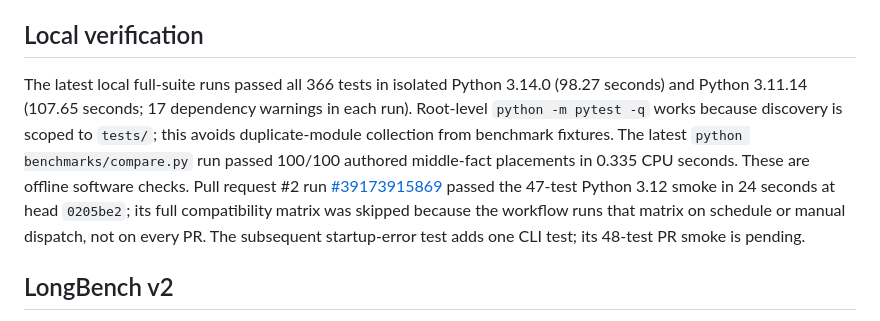
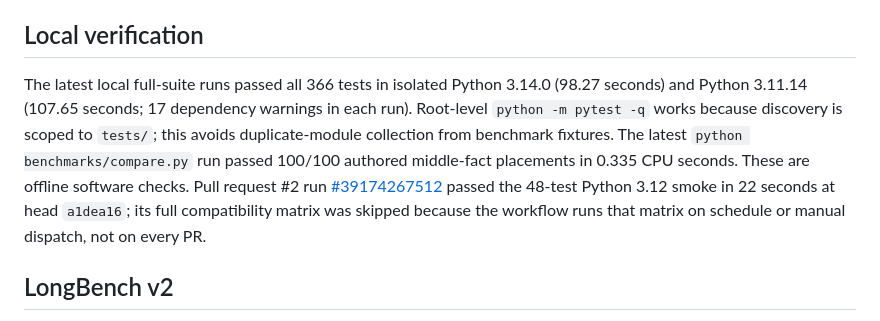
Before and after one commit to stancsz/Sift, a Markdown page: docs/evaluation.md, the part around the change. GitHub-like rendering.

Commit message:
Record expanded CLI smoke results

```diff
--- a/docs/evaluation.md
+++ b/docs/evaluation.md
@@ -4,7 +4,7 @@ Sift is still a preview. These checks show what it currently does on selected te
 
 ## Local verification
 
-The latest local full-suite runs passed all 366 tests in isolated Python 3.14.0 (98.27 seconds) and Python 3.11.14 (107.65 seconds; 17 dependency warnings in each run). Root-level `python -m pytest -q` works because discovery is scoped to `tests/`; this avoids duplicate-module collection from benchmark fixtures. The latest `python benchmarks/compare.py` run passed 100/100 authored middle-fact placements in 0.335 CPU seconds. These are offline software checks. Pull request #2 run [#39173915869](https://github.com/stancsz/sift/actions/runs/39173915869) passed the 47-test Python 3.12 smoke in 24 seconds at head `0205be2`; its full compatibility matrix was skipped because the workflow runs that matrix on schedule or manual dispatch, not on every PR. The subsequent startup-error test adds one CLI test; its 48-test PR smoke is pending.
+The latest local full-suite runs passed all 366 tests in isolated Python 3.14.0 (98.27 seconds) and Python 3.11.14 (107.65 seconds; 17 dependency warnings in each run). Root-level `python -m pytest -q` works because discovery is scoped to `tests/`; this avoids duplicate-module collection from benchmark fixtures. The latest `python benchmarks/compare.py` run passed 100/100 authored middle-fact placements in 0.335 CPU seconds. These are offline software checks. Pull request #2 run [#39174267512](https://github.com/stancsz/sift/actions/runs/39174267512) passed the 48-test Python 3.12 smoke in 22 seconds at head `a1dea16`; its full compatibility matrix was skipped because the workflow runs that matrix on schedule or manual dispatch, not on every PR.
 
 ## LongBench v2
 
```
Also changed, not shown: ROADMAP.md (+1 -1 lines).
